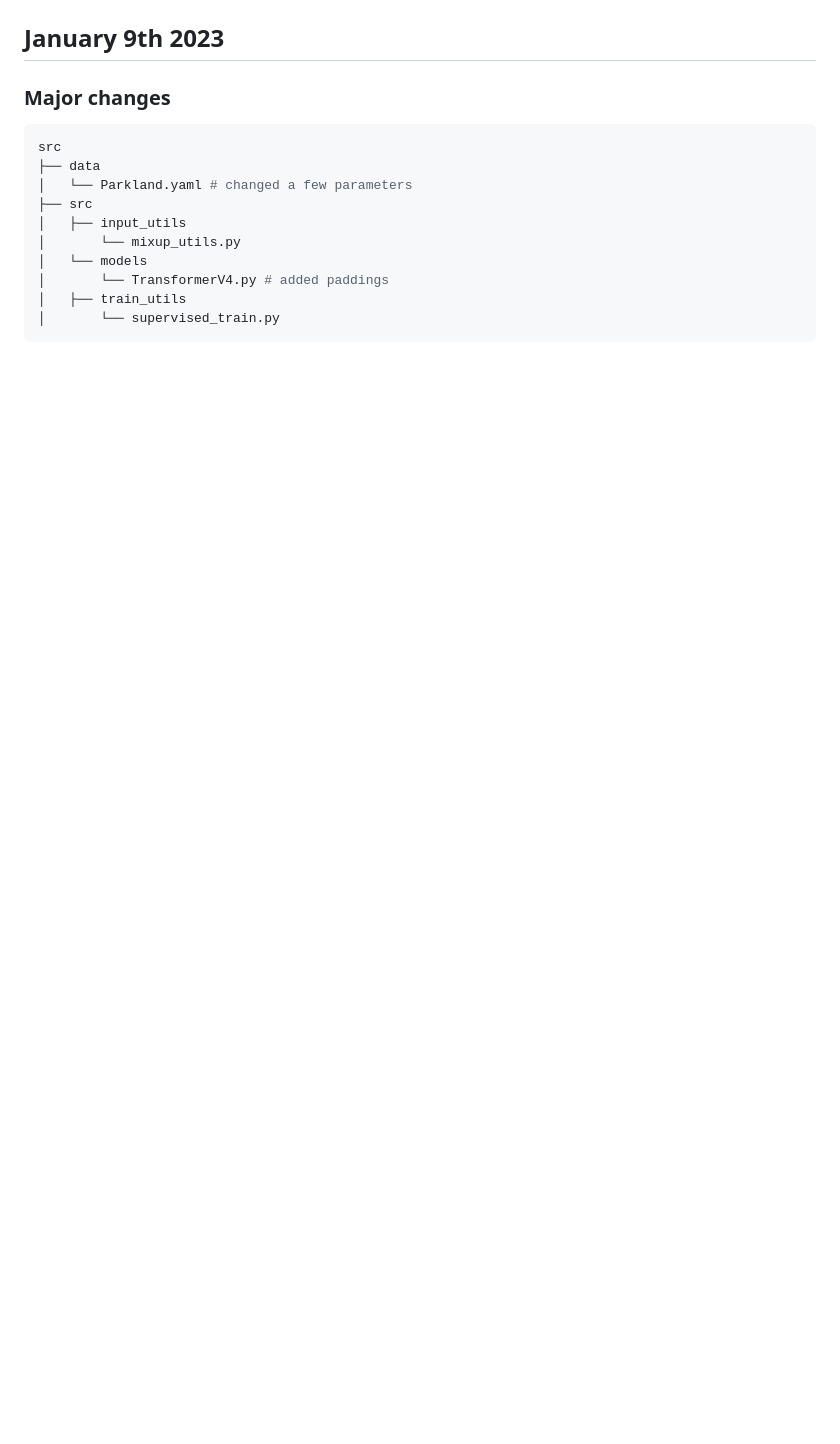
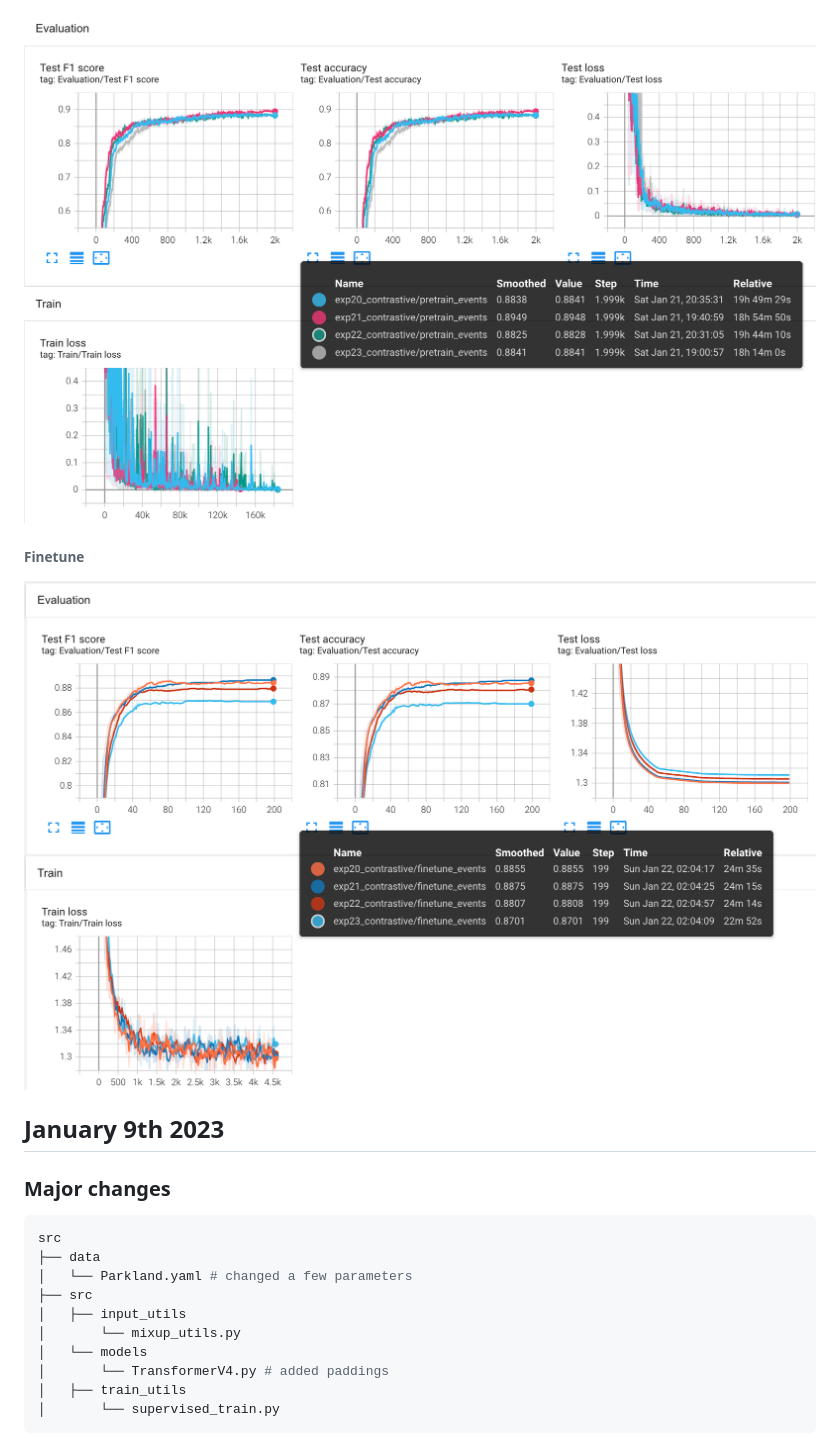
Before and after one commit to tomoyoshki/sensing-nn, a Markdown page: progress/progress.md, the part around one of its changes. Rendered like a GitHub page; pictures changed too: progress/assets/jan2223/exp20_3_finetune.png (added), progress/assets/jan2223/exp20_3_pretrain.png (added); blank space fills up the shorter version.

```diff
--- a/progress/progress.md
+++ b/progress/progress.md
@@ -74,4 +87,9 @@ Tommy Kimura (tkimura4@illinois.edu)
 
+<img src="./assets/jan2223/exp20_3_pretrain.png">
+
+###### Finetune
+
+<img src="./assets/jan2223/exp20_3_finetune.png">
 
 ## January 9th 2023
 
```
Also changed, not shown: other parts of progress/progress.md (+20 -7 lines), progress/assets/jan2223/exp03_finetune.png (added), progress/assets/jan2223/exp03_pretrain.png (added), progress/assets/jan2223/exp47_finetune.png (added), progress/assets/jan2223/exp47_pretrain.png (added).
